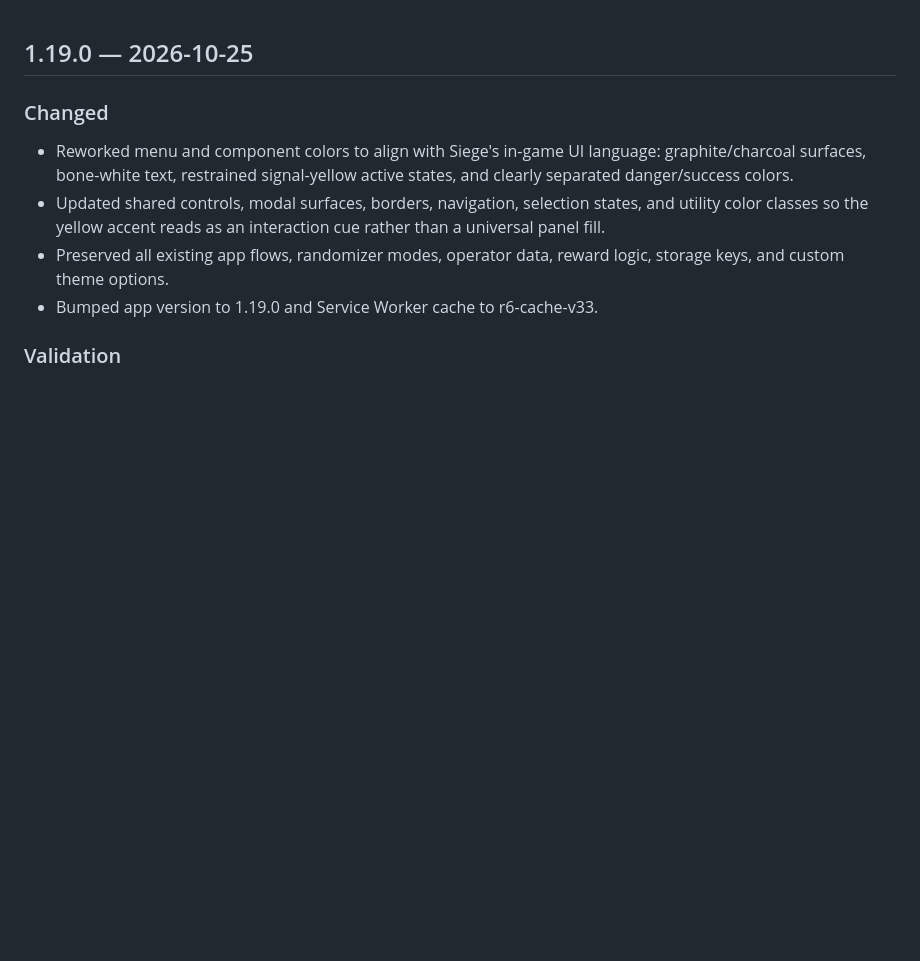
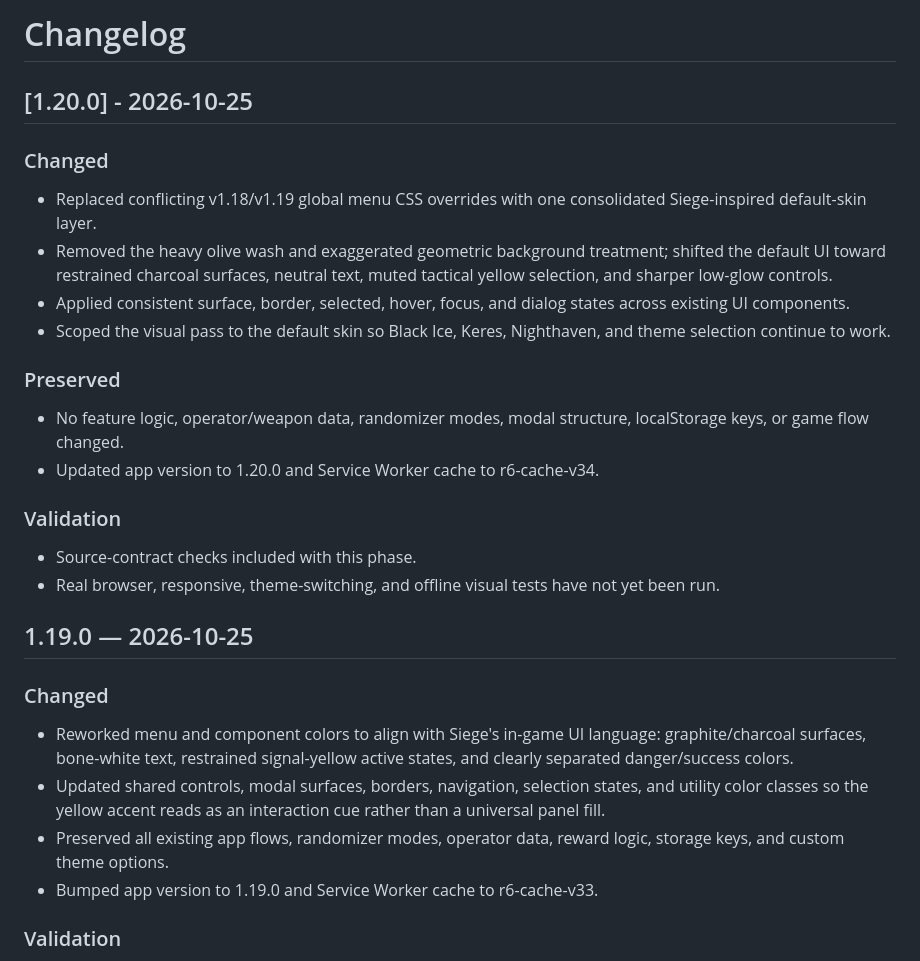
Before and after one commit to paliparsa/r6-siege-randomizer-, a Markdown page: CHANGELOG.md, the part around the change. Rendered like a GitHub page; blank space fills up the shorter version.

Commit message:
Document v1.20.0 consolidated UI pass

```diff
--- a/CHANGELOG.md
+++ b/CHANGELOG.md
@@ -1,3 +1,18 @@
+# Changelog
+
+## [1.20.0] - 2026-10-25
+### Changed
+- Replaced conflicting v1.18/v1.19 global menu CSS overrides with one consolidated Siege-inspired default-skin layer.
+- Removed the heavy olive wash and exaggerated geometric background treatment; shifted the default UI toward restrained charcoal surfaces, neutral text, muted tactical yellow selection, and sharper low-glow controls.
+- Applied consistent surface, border, selected, hover, focus, and dialog states across existing UI components.
+- Scoped the visual pass to the default skin so Black Ice, Keres, Nighthaven, and theme selection continue to work.
+### Preserved
+- No feature logic, operator/weapon data, randomizer modes, modal structure, localStorage keys, or game flow changed.
+- Updated app version to 1.20.0 and Service Worker cache to r6-cache-v34.
+### Validation
+- Source-contract checks included with this phase.
+- Real browser, responsive, theme-switching, and offline visual tests have not yet been run.
+
 ## 1.19.0 — 2026-10-25
 
 ### Changed
```
